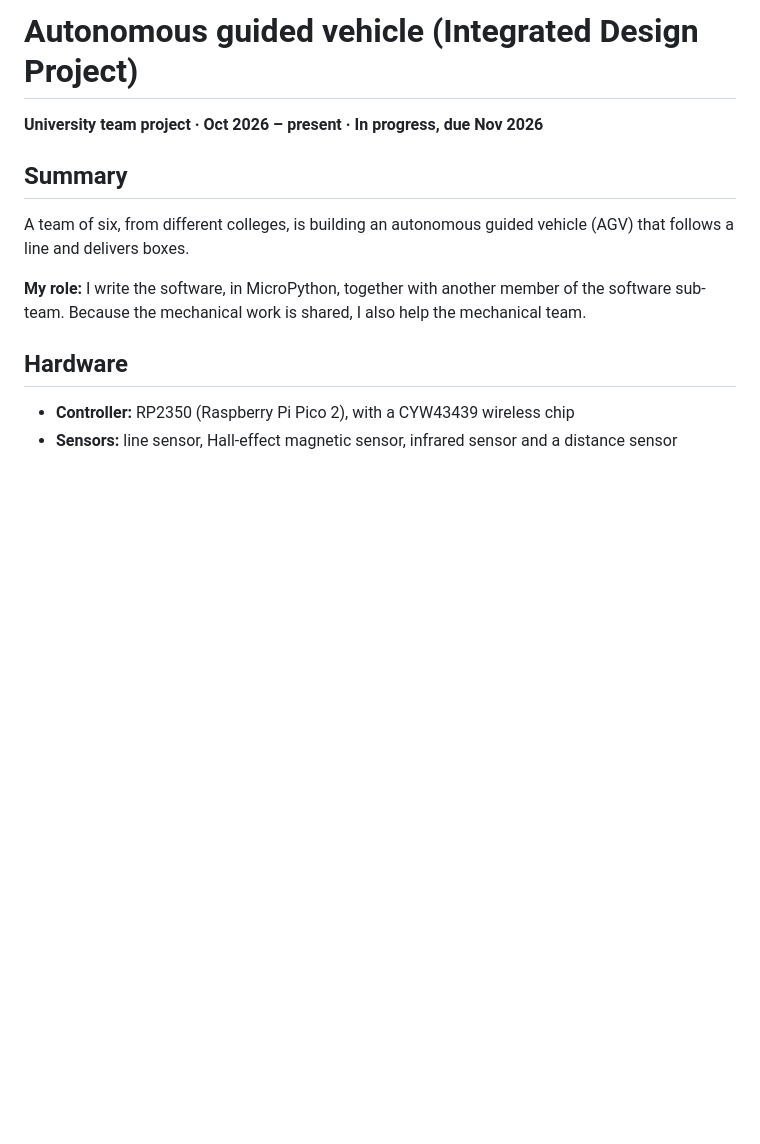
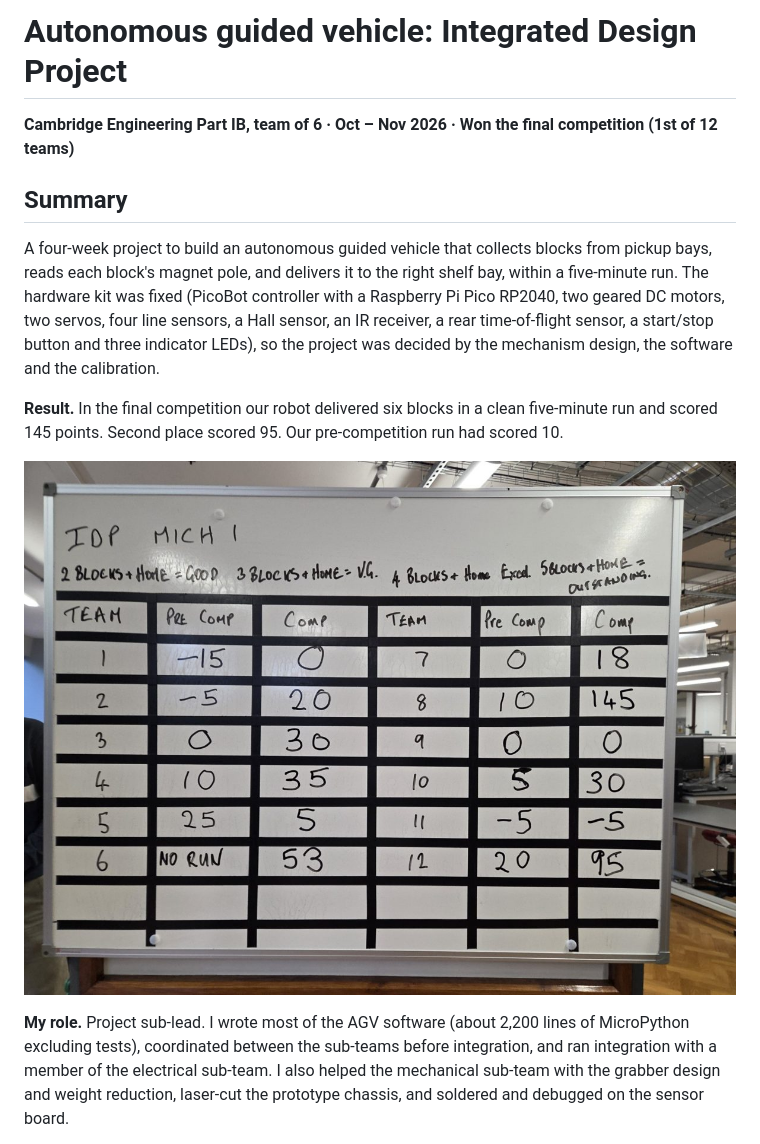
Before and after one commit to jaspertse11/engineering-portfolio, a Markdown page: agv-idp/README.md, the part around one of its changes. GitHub-like rendering; pictures changed too: agv-idp/images/scoreboard.jpg (added); blank space fills up the shorter version.

Commit message:
Add IDP result, software docs and bay-check clip

```diff
--- a/agv-idp/README.md
+++ b/agv-idp/README.md
@@ -1,15 +1,14 @@
-# Autonomous guided vehicle (Integrated Design Project)
+# Autonomous guided vehicle: Integrated Design Project
 
-**University team project · Oct 2026 – present · In progress, due Nov 2026**
+**Cambridge Engineering Part IB, team of 6 · Oct – Nov 2026 · Won the final competition (1st of 12 teams)**
 
 ## Summary
 
-A team of six, from different colleges, is building an autonomous guided vehicle (AGV) that follows a line and delivers boxes.
+A four-week project to build an autonomous guided vehicle that collects blocks from pickup bays, reads each block's magnet pole, and delivers it to the right shelf bay, within a five-minute run. The hardware kit was fixed (PicoBot controller with a Raspberry Pi Pico RP2040, two geared DC motors, two servos, four line sensors, a Hall sensor, an IR receiver, a rear time-of-flight sensor, a start/stop button and three indicator LEDs), so the project was decided by the mechanism design, the software and the calibration.
 
-**My role:** I write the software, in MicroPython, together with another member of the software sub-team. Because the mechanical work is shared, I also help the mechanical team.
+**Result.** In the final competition our robot delivered six blocks in a clean five-minute run and scored 145 points. Second place scored 95. Our pre-competition run had scored 10.
 
-## Hardware
+![Scoreboard from the final competition: team 8, 145 points](images/scoreboard.jpg)
 
-- **Controller:** RP2350 (Raspberry Pi Pico 2), with a CYW43439 wireless chip
-- **Sensors:** line sensor, Hall-effect magnetic sensor, infrared sensor and a distance sensor
+**My role.** Project sub-lead. I wrote most of the AGV software (about 2,200 lines of MicroPython excluding tests), coordinated between the sub-teams before integration, and ran integration with a member of the electrical sub-team. I also helped the mechanical sub-team with the grabber design and weight reduction, laser-cut the prototype chassis, and soldered and debugged on the sensor board.
 
```
Also changed, not shown: other parts of agv-idp/README.md (+33 -5 lines), README.md (+3 -3 lines), 3 other files.
